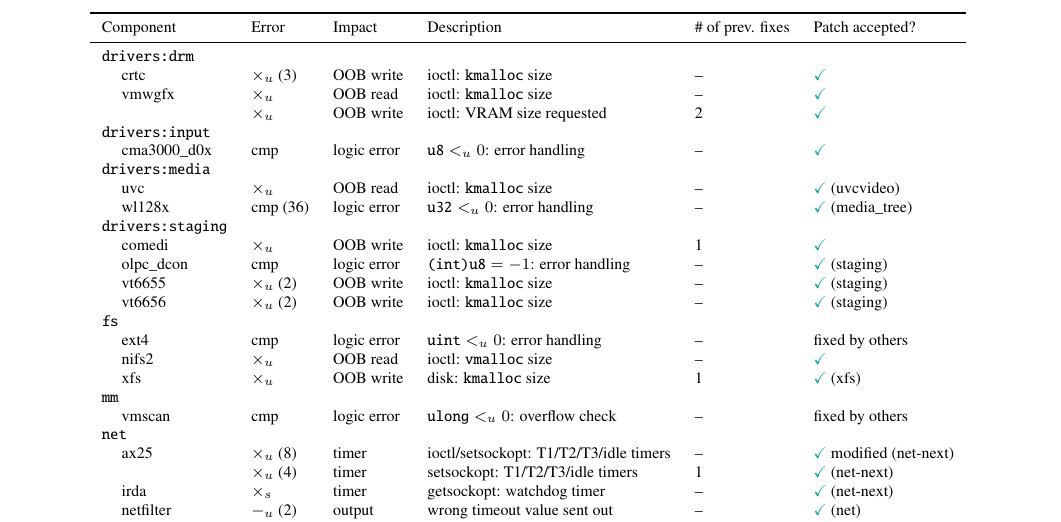
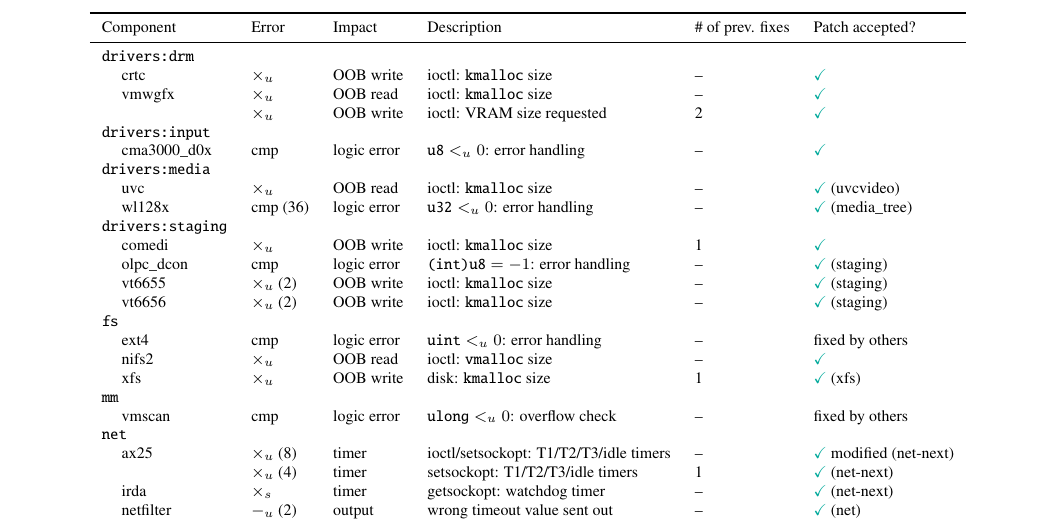
Before and after one commit to jiazhihao/6857, a LaTeX paper (p.tex, which reads data/linux.tex): part of page 7 of 8, cut so that both start at the same text. Compiled offline with pdfLaTeX.

Commit message:
no need to say 3 for drm

```diff
--- a/data/linux.tex
+++ b/data/linux.tex
@@ -2,7 +2,7 @@
 Component & Error & Impact & Description & \# of prev. fixes & Patch accepted? \\ \midrule
 \cc{drivers:drm} \\
 \hspace{1em} crtc
-	& $\times_u$ (3)
+	& $\times_u$
 	& OOB write
 	& ioctl: \cc{kmalloc} size
 	& --
```
